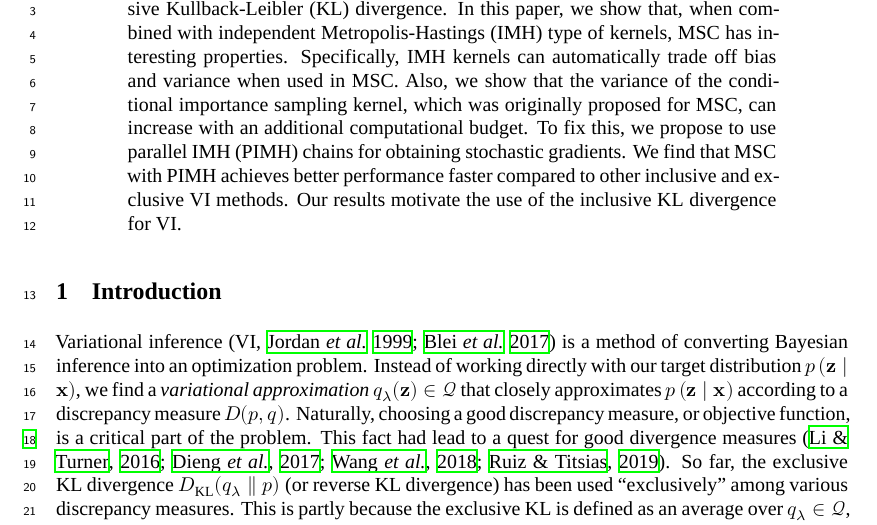
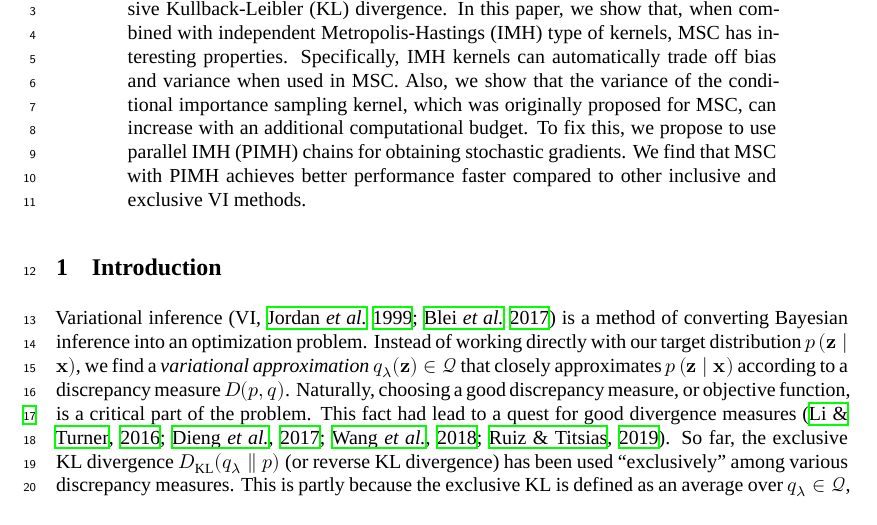
Before and after one commit to Red-Portal/KLpqVI.jl, a LaTeX paper (papers/master.tex, which reads papers/abstract.tex): part of page 1 of 21, cut so that both start at the same text. Compiled offline with XeLaTeX; a missing font is replaced by an installed copy or a similar font.

Commit message:
fix save space

```diff
--- a/papers/abstract.tex
+++ b/papers/abstract.tex
@@ -5,7 +5,7 @@ Specifically, IMH kernels can automatically trade off bias and variance when use
 Also, we show that the variance of the conditional importance sampling kernel, which was originally proposed for MSC, can increase with an additional computational budget.
 To fix this, we propose to use parallel IMH (PIMH) chains for obtaining stochastic gradients.
 We find that MSC with PIMH achieves better performance faster compared to other inclusive and exclusive VI methods.
-Our results motivate the use of the inclusive KL divergence for VI.
+%Our results motivate the use of the inclusive KL divergence for VI.
 
 %%% Local Variables:
 %%% TeX-master: "master"
```
